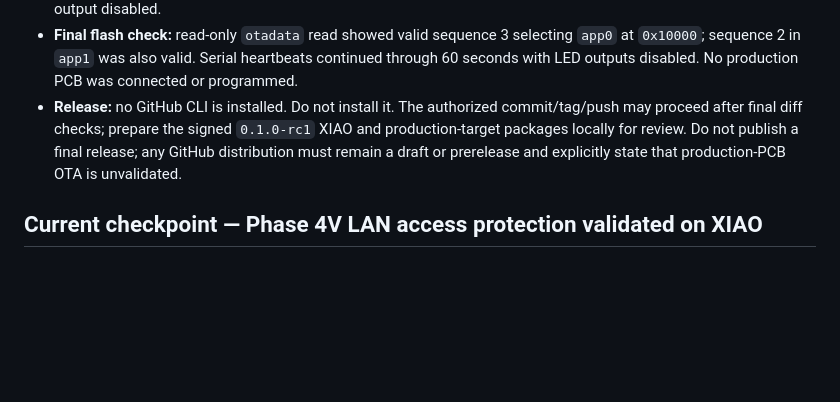
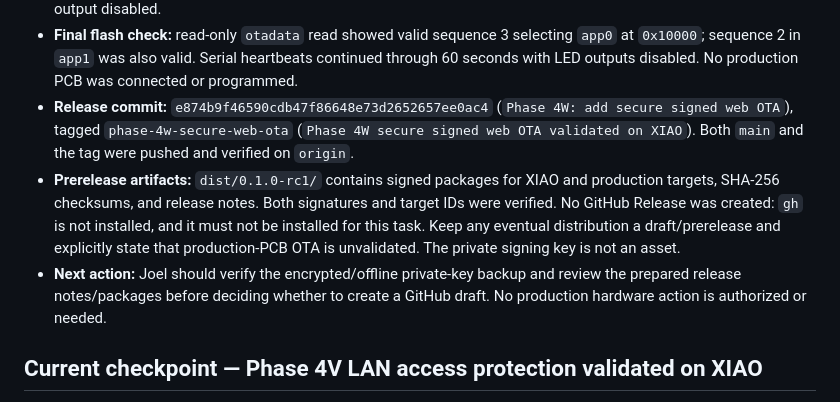
Before and after one commit to jgoldwein/BrooklynSubway, a Markdown page: RESUME.md, the part around the change. GitHub-like rendering; blank space fills up the shorter version.

Commit message:
docs: record Phase 4W release checkpoint
Co-authored-by: Copilot <223556219+Copilot@users.noreply.github.com>

```diff
--- a/RESUME.md
+++ b/RESUME.md
@@ -59,11 +59,19 @@ clarification only if the requested next action remains ambiguous.
   selecting `app0` at `0x10000`; sequence 2 in `app1` was also valid. Serial
   heartbeats continued through 60 seconds with LED outputs disabled. No
   production PCB was connected or programmed.
-- **Release:** no GitHub CLI is installed. Do not install it. The authorized
-  commit/tag/push may proceed after final diff checks; prepare the signed
-  `0.1.0-rc1` XIAO and production-target packages locally for review. Do not
-  publish a final release; any GitHub distribution must remain a draft or
-  prerelease and explicitly state that production-PCB OTA is unvalidated.
+- **Release commit:** `e874b9f46590cdb47f86648e73d2652657ee0ac4`
+  (`Phase 4W: add secure signed web OTA`), tagged
+  `phase-4w-secure-web-ota` (`Phase 4W secure signed web OTA validated on
+  XIAO`). Both `main` and the tag were pushed and verified on `origin`.
+- **Prerelease artifacts:** `dist/0.1.0-rc1/` contains signed packages for
+  XIAO and production targets, SHA-256 checksums, and release notes. Both
+  signatures and target IDs were verified. No GitHub Release was created:
+  `gh` is not installed, and it must not be installed for this task. Keep any
+  eventual distribution a draft/prerelease and explicitly state that
+  production-PCB OTA is unvalidated. The private signing key is not an asset.
+- **Next action:** Joel should verify the encrypted/offline private-key backup
+  and review the prepared release notes/packages before deciding whether to
+  create a GitHub draft. No production hardware action is authorized or needed.
 
 ## Current checkpoint — Phase 4V LAN access protection validated on XIAO
 
```
